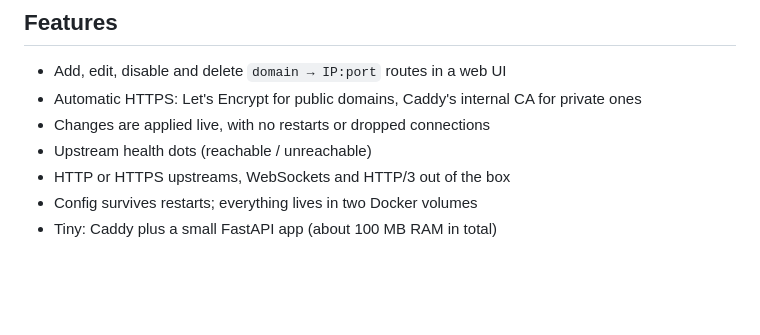
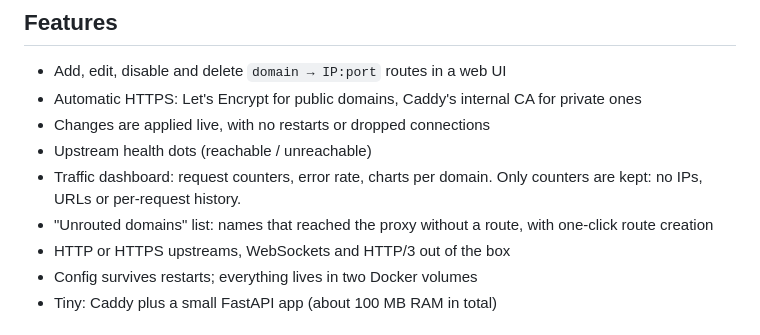
Before and after one commit to BobJustFry/doorman, a Markdown page: README.md, the part around the change. Drawn GitHub-style; blank space fills up the shorter version.

Commit message:
README: document stats dashboard
Co-Authored-By: Claude Sonnet 5.5 <noreply@anthropic.com>

```diff
--- a/README.md
+++ b/README.md
@@ -17,6 +17,8 @@ wiki.example.com ─┘    (Caddy + admin UI)  ─▶  192.168.1.20:8080
 - Automatic HTTPS: Let's Encrypt for public domains, Caddy's internal CA for private ones
 - Changes are applied live, with no restarts or dropped connections
 - Upstream health dots (reachable / unreachable)
+- Traffic dashboard: request counters, error rate, charts per domain. Only counters are kept: no IPs, URLs or per-request history.
+- "Unrouted domains" list: names that reached the proxy without a route, with one-click route creation
 - HTTP or HTTPS upstreams, WebSockets and HTTP/3 out of the box
 - Config survives restarts; everything lives in two Docker volumes
 - Tiny: Caddy plus a small FastAPI app (about 100 MB RAM in total)
```
